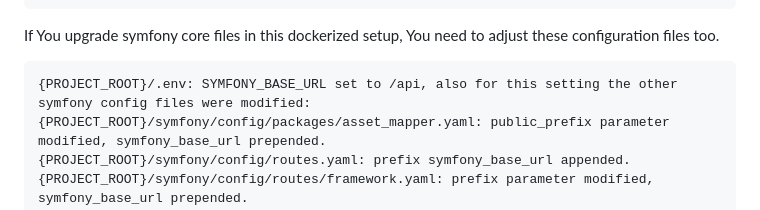
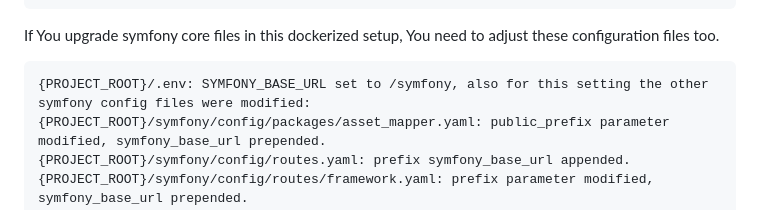
Before and after one commit to jaisocx-org/symfony-angular-docker-setup, a Markdown page: README.md, the part around the change. GitHub-like rendering.

Commit message:
renamed base symfony framework url prefix 2

````diff
--- a/README.md
+++ b/README.md
@@ -147,7 +147,7 @@ php bin/console asset-map:compile
 
 If You upgrade symfony core files in this dockerized setup, You need to adjust these configuration files too.
 ```
-{PROJECT_ROOT}/.env: SYMFONY_BASE_URL set to /api, also for this setting the other symfony config files were modified:
+{PROJECT_ROOT}/.env: SYMFONY_BASE_URL set to /symfony, also for this setting the other symfony config files were modified:
 {PROJECT_ROOT}/symfony/config/packages/asset_mapper.yaml: public_prefix parameter modified, symfony_base_url prepended.
 {PROJECT_ROOT}/symfony/config/routes.yaml: prefix symfony_base_url appended.
 {PROJECT_ROOT}/symfony/config/routes/framework.yaml: prefix parameter modified, symfony_base_url prepended.
````
